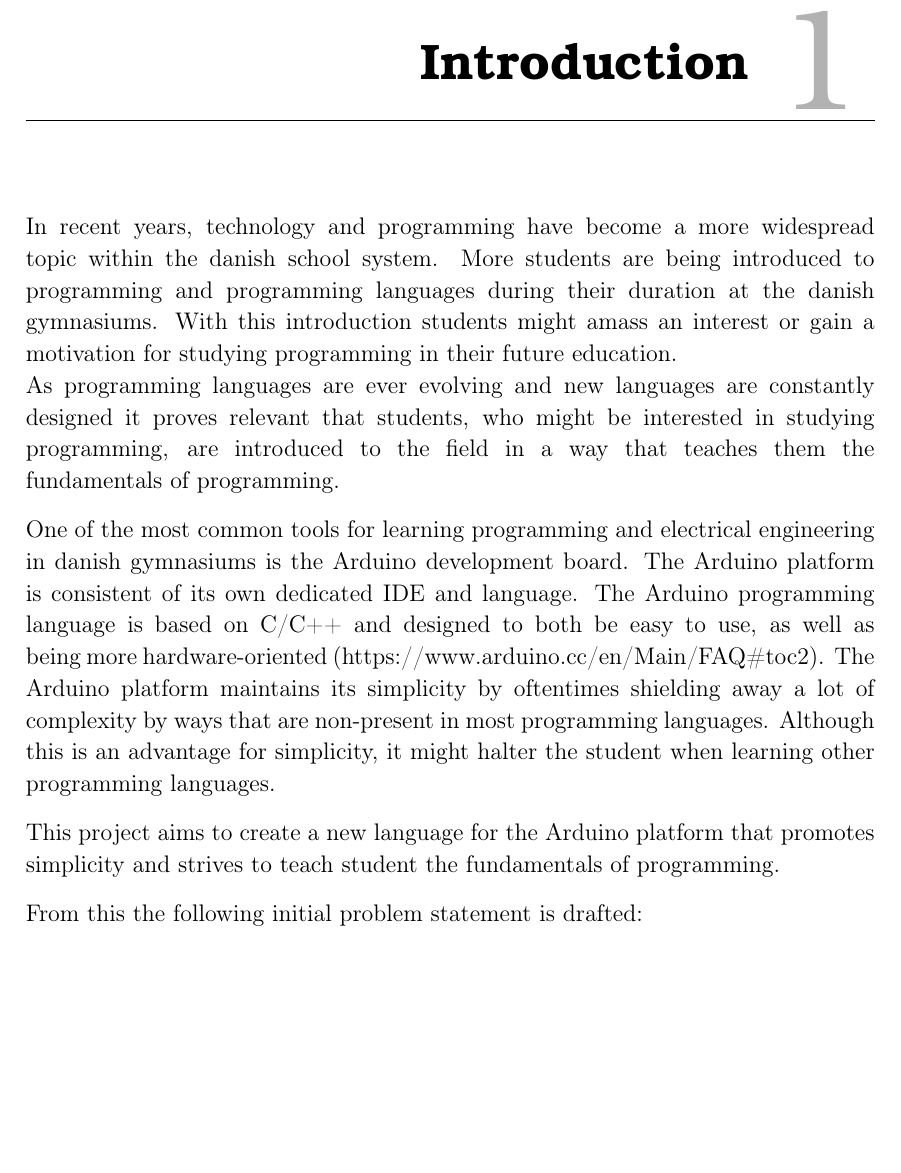
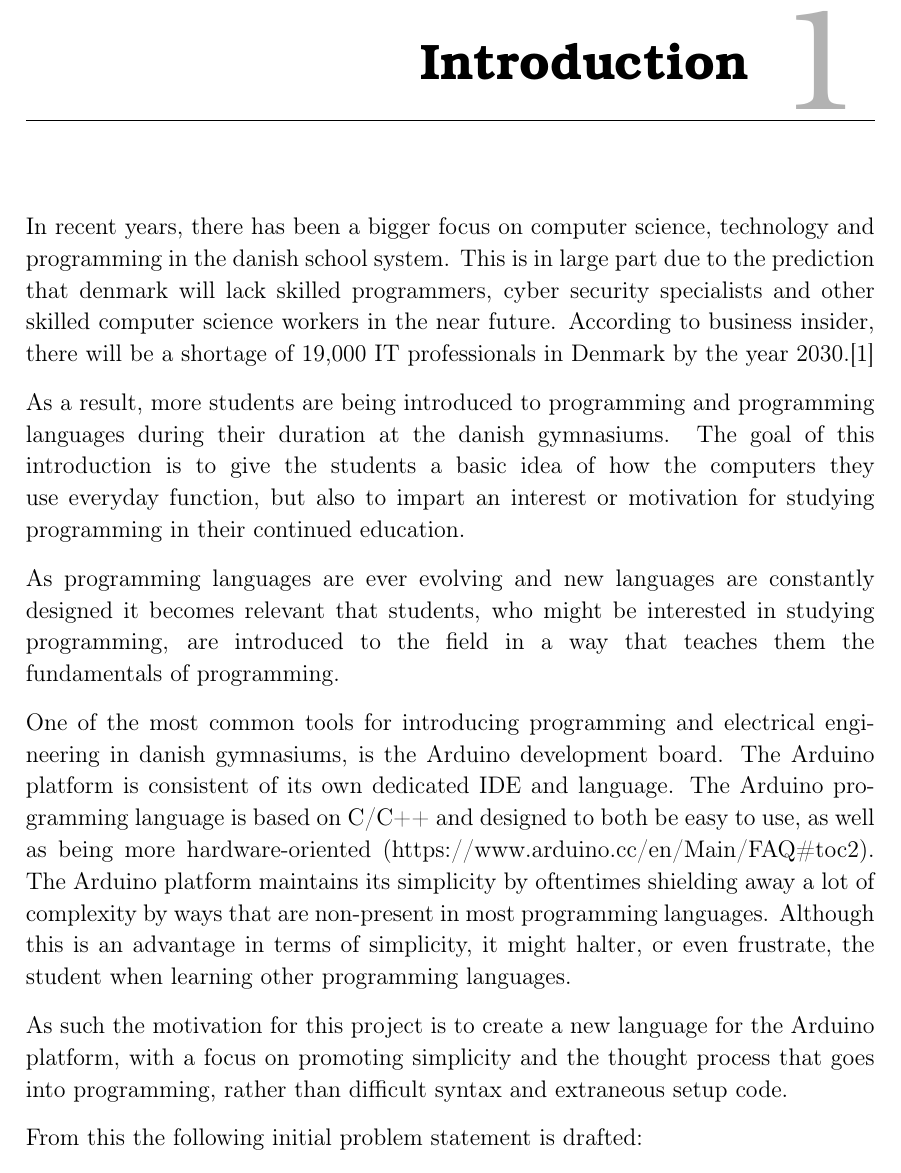
Before and after one commit to HotCL/P4-HCL, a LaTeX thesis (report/main.tex, which reads report/1.Introduction/1.IntroductionCtrl.tex): part of page 6 of 12, cut so that both start at the same text, the shorter picture padded with empty space. Compiled offline with pdfLaTeX.

Commit message:
Changed the introduction a little bit.

```diff
--- a/report/1.Introduction/1.IntroductionCtrl.tex
+++ b/report/1.Introduction/1.IntroductionCtrl.tex
@@ -1,26 +1,30 @@
 
 \chapter{Introduction}
-In recent years, technology and programming have become a more widespread topic within the danish school
-system.
-More students are being introduced to programming and programming languages during their duration at the
+
+In recent years, there has been a bigger focus on computer science, technology and programming in the danish school system.
+This is in large part due to the prediction that denmark will lack skilled programmers, cyber security specialists and other skilled computer science workers in the near future.
+According to business insider, there will be a shortage of 19,000 IT professionals in Denmark by the year 2030.\cite{ITLackDK}
+
+As a result, more students are being introduced to programming and programming languages during their duration at the
 danish gymnasiums.
-With this introduction students might amass an interest or gain a motivation for studying programming in
-their future education. \\
-As programming languages are ever evolving and new languages are constantly designed it proves relevant
+The goal of this introduction is to give the students a basic idea of how the computers they use everyday function, but also to impart an interest or motivation for studying programming in their continued education.
+
+As programming languages are ever evolving and new languages are constantly designed it becomes relevant
 that students, who might be interested in studying programming, are introduced to the field in a way that
 teaches them the fundamentals of programming.
 
-One of the most common tools for learning programming and electrical engineering in danish gymnasiums is
+One of the most common tools for introducing programming and electrical engineering in danish gymnasiums, is
 the Arduino development board. The Arduino platform is consistent of its own dedicated IDE and language.
 The Arduino programming language is based on C/C++ and designed to both be easy to use, as well as being
 more hardware-oriented (https://www.arduino.cc/en/Main/FAQ\#toc2).
 The Arduino platform maintains its simplicity by oftentimes shielding away a lot of complexity by ways
 that are non-present in most programming languages.
-Although this is an advantage for simplicity, it might halter the student when learning other programming
+Although this is an advantage in terms of simplicity, it might halter, or even frustrate, the student when learning other programming
 languages.
 
-This project aims to create a new language for the Arduino platform that promotes simplicity and strives
-to teach student the fundamentals of programming.
+As such the motivation for this project is to create a new language for the Arduino platform, with a focus on promoting simplicity and the thought process that goes into programming, rather than difficult syntax and extraneous setup code.
+
+%This project aims to create a new language for the Arduino platform that promotes simplicity and strives to teach student the fundamentals of programming.
 
 From this the following initial problem statement is drafted:
 
```
Also changed, not shown: report/bibtex/litteratur.bib (+7 -0 lines).
